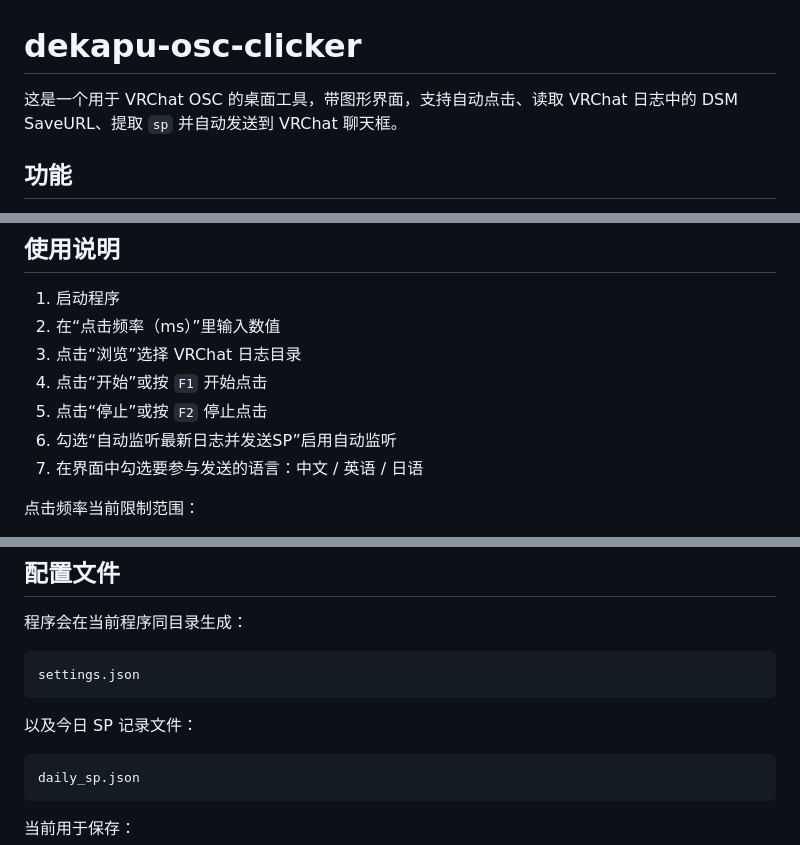
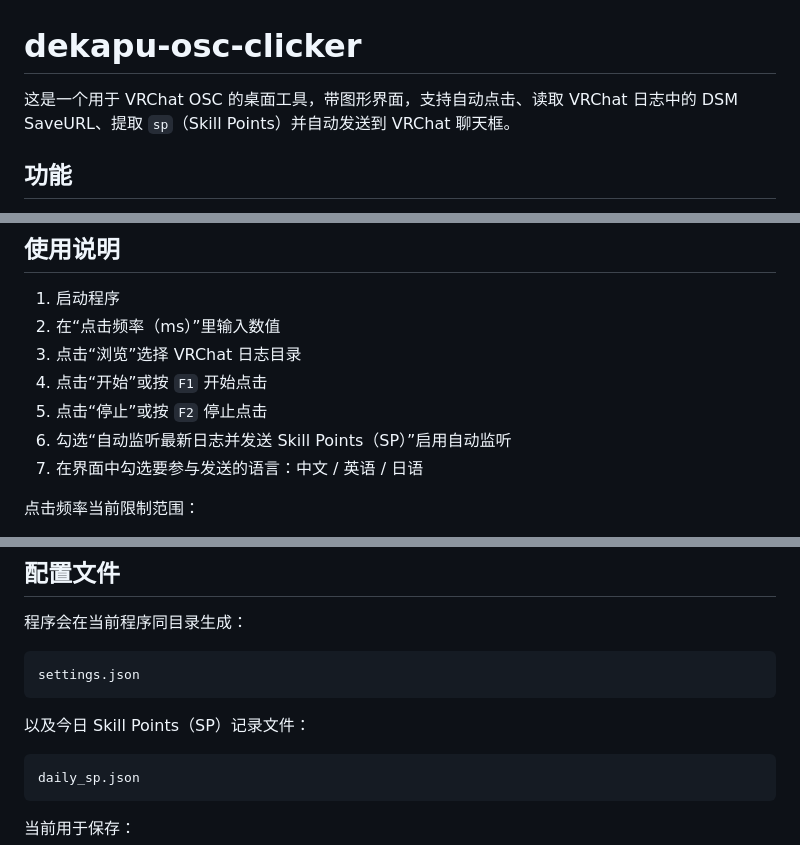
Before and after one commit to 9ikj/dekapu-osc-clicker, a Markdown page: README.md, 3 parts joined by grey strips. GitHub-like rendering.

````diff
--- a/README.md
+++ b/README.md
@@ -1,6 +1,6 @@
 # dekapu-osc-clicker
 
-这是一个用于 VRChat OSC 的桌面工具，带图形界面，支持自动点击、读取 VRChat 日志中的 DSM SaveURL、提取 `sp` 并自动发送到 VRChat 聊天框。
+这是一个用于 VRChat OSC 的桌面工具，带图形界面，支持自动点击、读取 VRChat 日志中的 DSM SaveURL、提取 `sp`（Skill Points）并自动发送到 VRChat 聊天框。
 
 ## 功能
 
@@ -56,7 +56,7 @@ python -m dekapu_osc_clicker
 3. 点击“浏览”选择 VRChat 日志目录
 4. 点击“开始”或按 `F1` 开始点击
 5. 点击“停止”或按 `F2` 停止点击
-6. 勾选“自动监听最新日志并发送SP”启用自动监听
+6. 勾选“自动监听最新日志并发送 Skill Points（SP）”启用自动监听
 7. 在界面中勾选要参与发送的语言：中文 / 英语 / 日语
 
 点击频率当前限制范围：
@@ -123,7 +123,7 @@ Today SP: 560K
 settings.json
 ```
 
-以及今日 SP 记录文件：
+以及今日 Skill Points（SP）记录文件：
 
 ```text
 daily_sp.json
````
Also changed, not shown: other parts of README.md (+12 -6 lines).
